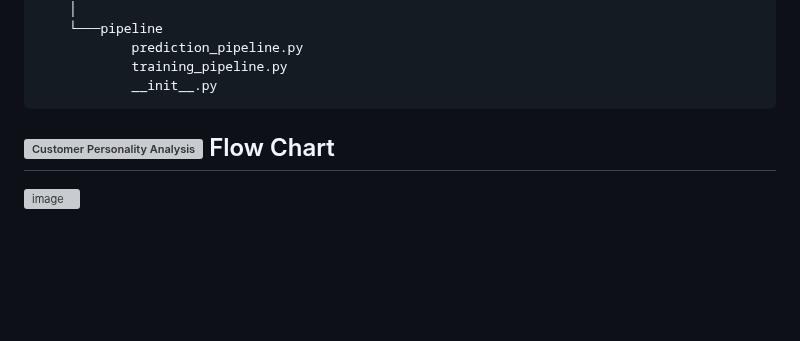
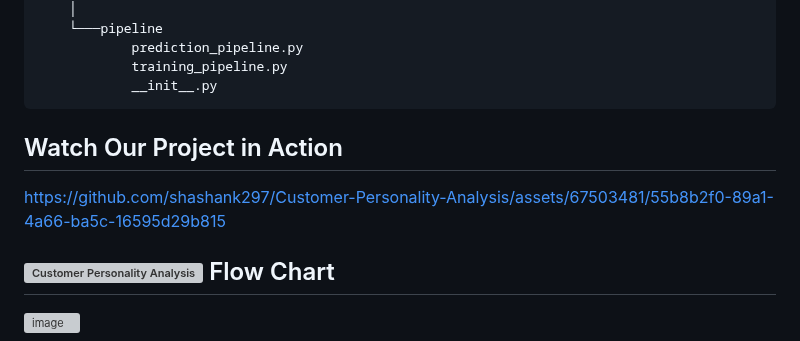
Before and after one commit to shashank297/Customer-Personality-Analysis, a Markdown page: README.md, the part around the change. Rendered like a GitHub page; blank space fills up the shorter version; grey boxes are pictures that could not be loaded.

````diff
--- a/README.md
+++ b/README.md
@@ -95,6 +95,15 @@ The main objective here is -
             training_pipeline.py
             __init__.py
 ```
+
+## Watch Our Project in Action
+
+
+
+https://github.com/shashank297/Customer-Personality-Analysis/assets/67503481/55b8b2f0-89a1-4a66-ba5c-16595d29b815
+
+
+
 
 
 
````
